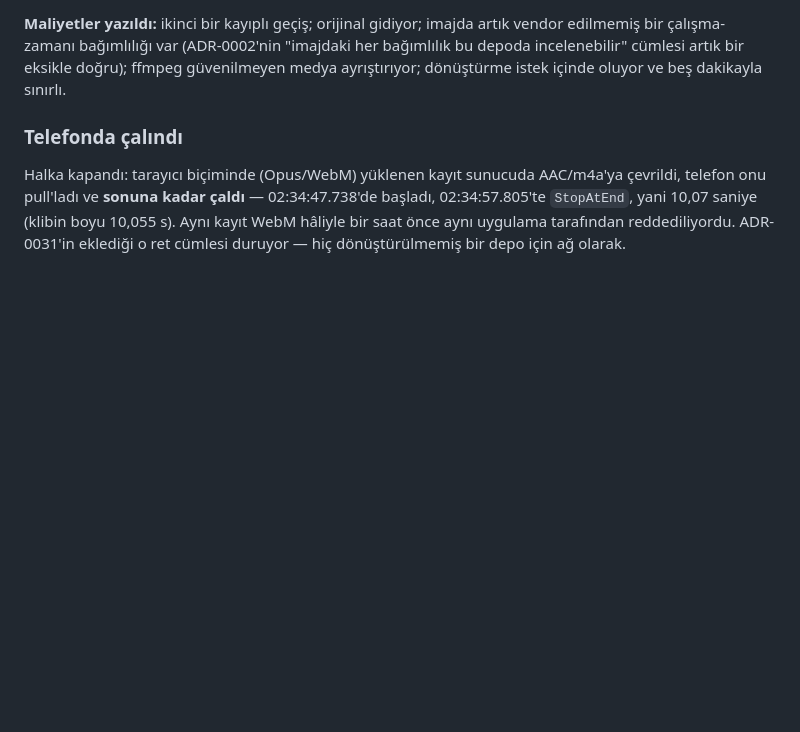
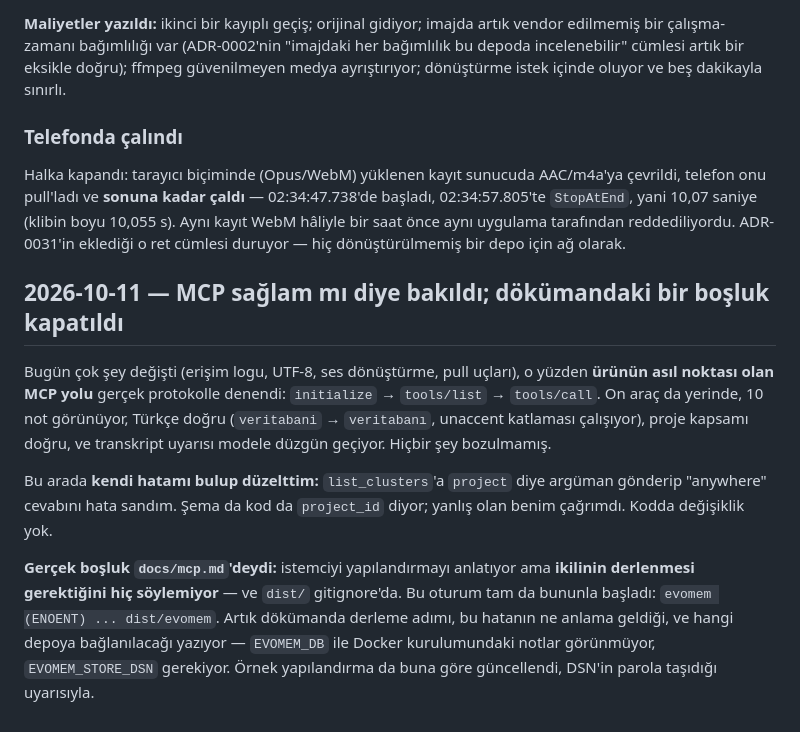
Before and after one commit to forgeprint/evomem, a Markdown page: docs/ilerleme.md, the part around the change. Drawn GitHub-style; blank space fills up the shorter version.

```diff
--- a/docs/ilerleme.md
+++ b/docs/ilerleme.md
@@ -3544,3 +3544,24 @@ AAC/m4a'ya çevrildi, telefon onu pull'ladı ve **sonuna kadar çaldı** —
 (klibin boyu 10,055 s). Aynı kayıt WebM hâliyle bir saat önce aynı uygulama
 tarafından reddediliyordu. ADR-0031'in eklediği o ret cümlesi duruyor —
 hiç dönüştürülmemiş bir depo için ağ olarak.
+
+## 2026-10-11 — MCP sağlam mı diye bakıldı; dökümandaki bir boşluk kapatıldı
+
+Bugün çok şey değişti (erişim logu, UTF-8, ses dönüştürme, pull uçları), o
+yüzden **ürünün asıl noktası olan MCP yolu** gerçek protokolle denendi:
+`initialize` → `tools/list` → `tools/call`. On araç da yerinde, 10 not
+görünüyor, Türkçe doğru (`veritabani` → `veritabanı`, unaccent katlaması
+çalışıyor), proje kapsamı doğru, ve transkript uyarısı modele düzgün geçiyor.
+Hiçbir şey bozulmamış.
+
+Bu arada **kendi hatamı bulup düzelttim:** `list_clusters`'a `project` diye
+argüman gönderip "anywhere" cevabını hata sandım. Şema da kod da `project_id`
+diyor; yanlış olan benim çağrımdı. Kodda değişiklik yok.
+
+**Gerçek boşluk `docs/mcp.md`'deydi:** istemciyi yapılandırmayı anlatıyor ama
+**ikilinin derlenmesi gerektiğini hiç söylemiyor** — ve `dist/` gitignore'da.
+Bu oturum tam da bununla başladı: `evomem (ENOENT) ... dist/evomem`. Artık
+dökümanda derleme adımı, bu hatanın ne anlama geldiği, ve hangi depoya
+bağlanılacağı yazıyor — `EVOMEM_DB` ile Docker kurulumundaki notlar
+görünmüyor, `EVOMEM_STORE_DSN` gerekiyor. Örnek yapılandırma da buna göre
+güncellendi, DSN'in parola taşıdığı uyarısıyla.
```
Also changed, not shown: docs/mcp.md (+40 -3 lines).
